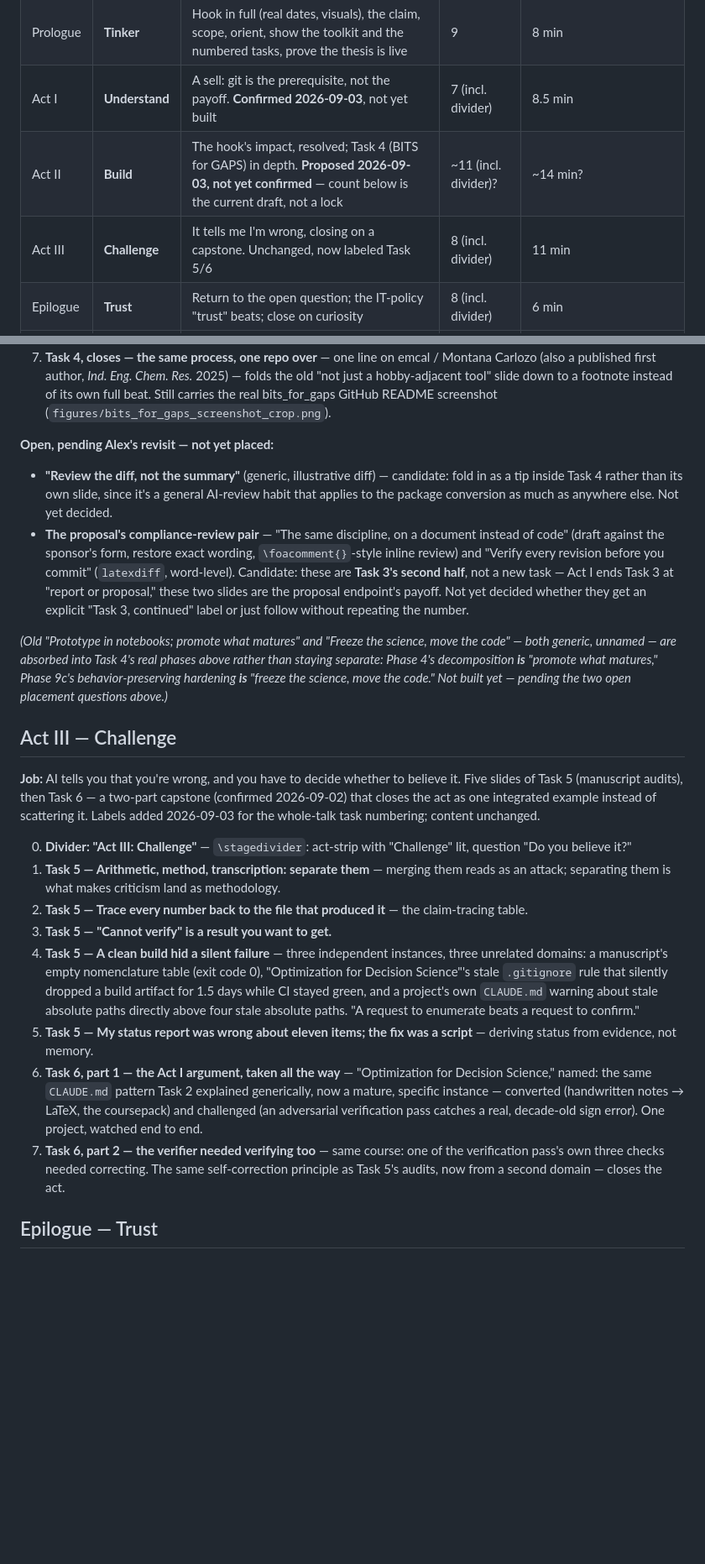
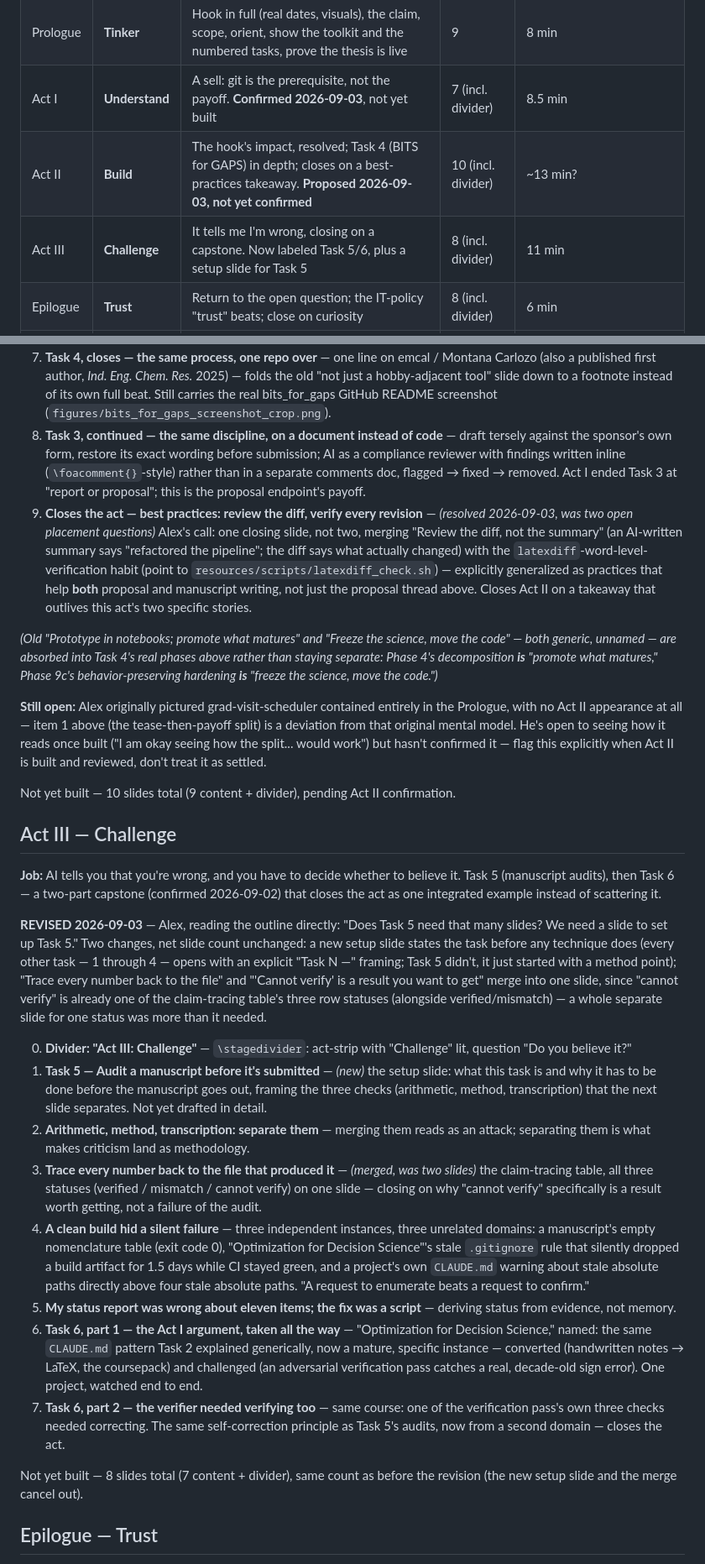
Before and after one commit to dowlinglab/claude-for-researchers, a Markdown page: slides/storyboard.md, 2 parts joined by grey strips. Shown at 84% size. Rendered like a GitHub page; blank space fills up the shorter version.

Commit message:
Resolve Act II's closing beat and Task 5's slide count; flag the Epilogue
Per Alex's read of the outline directly:
- Act II closes on one "best practices" slide (review the diff +
  latexdiff), merging what were two separate open placement questions,
  explicitly generalized to proposal AND manuscript writing.
- Task 5 gets a setup slide it was missing (every other task opens
  with an explicit "Task N --" frame; Task 5 jumped straight into a
  method point). Paid for by merging the claim-tracing table with the
  "cannot verify" slide, since cannot-verify is already one of the
  table's three row statuses -- net slide count unchanged.
- Noted explicitly, not yet resolved: Alex originally pictured the
  grad-visit-scheduler hook contained entirely in the Prologue; the
  current tease-then-payoff split across Act II is a real deviation
  from that, flagged for review once built rather than assumed fine.
- The Epilogue's "how do we train the next generation" slide's fit is
  genuinely in question now that the hook is resolved much earlier and
  more fully than when that slide's rhetoric was written -- diagnosis
  and two directions recorded in Open questions, Alex's call pending.

Still outline-only; no slide files touched.

Co-Authored-By: Claude Sonnet 5 <noreply@anthropic.com>

```diff
--- a/slides/storyboard.md
+++ b/slides/storyboard.md
@@ -67,8 +67,8 @@ Each act and the Epilogue now opens on a quick, bold `\stagedivider` transition
 | — | Title | | 1 | 0.5 min |
 | Prologue | **Tinker** | Hook in full (real dates, visuals), the claim, scope, orient, show the toolkit and the numbered tasks, prove the thesis is live | 9 | 8 min |
 | Act I | **Understand** | A sell: git is the prerequisite, not the payoff. **Confirmed 2026-09-03**, not yet built | 7 (incl. divider) | 8.5 min |
-| Act II | **Build** | The hook's impact, resolved; Task 4 (BITS for GAPS) in depth. **Proposed 2026-09-03, not yet confirmed** — count below is the current draft, not a lock | ~11 (incl. divider)? | ~14 min? |
-| Act III | **Challenge** | It tells me I'm wrong, closing on a capstone. Unchanged, now labeled Task 5/6 | 8 (incl. divider) | 11 min |
+| Act II | **Build** | The hook's impact, resolved; Task 4 (BITS for GAPS) in depth; closes on a best-practices takeaway. **Proposed 2026-09-03, not yet confirmed** | 10 (incl. divider) | ~13 min? |
+| Act III | **Challenge** | It tells me I'm wrong, closing on a capstone. Now labeled Task 5/6, plus a setup slide for Task 5 | 8 (incl. divider) | 11 min |
 | Epilogue | **Trust** | Return to the open question; the IT-policy "trust" beats; close on curiosity | 8 (incl. divider) | 6 min |
 | | | **Total** | **~43?** | **~47.5 min?**, both provisional until Act II is confirmed and everything is rebuilt |
 
@@ -128,25 +128,31 @@ See [`../notes/demo_ideas.md`](../notes/demo_ideas.md) for the confirmed six exa
 5. **Task 4 — the bug the reproduction found** — Phase 9b: a from-scratch figure reproduction flagged a discrepancy; the first explanation was genuinely wrong; four hypotheses were tested, three rejected; the real cause (a shared-mutable-state bug — a GP kernel mutated in place, then reused) was confirmed to 4 decimal places against a checkpoint. Replaces the old generic "regression harness" slide (the isotherm-correction story) with a real, named, stronger version of the same point.
 6. **Task 4 — ship the skeleton, scrub the scaffolding** — trusted publishing via OIDC (no long-lived credentials), a real install-and-import gate from a test index, and the deliberate removal of `HANDOFF.md`/`REFACTOR_PLAN.md`/the Phase 9b investigation log before release (recoverable from git history, not gone — matches `private_code_to_public_package.md` §10's "move to the archive, not out of history").
 7. **Task 4, closes — the same process, one repo over** — one line on emcal / Montana Carlozo (also a published first author, *Ind. Eng. Chem. Res.* 2025) — folds the old "not just a hobby-adjacent tool" slide down to a footnote instead of its own full beat. Still carries the real bits_for_gaps GitHub README screenshot (`figures/bits_for_gaps_screenshot_crop.png`).
+8. **Task 3, continued — the same discipline, on a document instead of code** — draft tersely against the sponsor's own form, restore its exact wording before submission; AI as a compliance reviewer with findings written inline (`\foacomment{}`-style) rather than in a separate comments doc, flagged → fixed → removed. Act I ended Task 3 at "report or proposal"; this is the proposal endpoint's payoff.
+9. **Closes the act — best practices: review the diff, verify every revision** — *(resolved 2026-09-03, was two open placement questions)* Alex's call: one closing slide, not two, merging "Review the diff, not the summary" (an AI-written summary says "refactored the pipeline"; the diff says what actually changed) with the `latexdiff`-word-level-verification habit (point to `resources/scripts/latexdiff_check.sh`) — explicitly generalized as practices that help **both** proposal and manuscript writing, not just the proposal thread above. Closes Act II on a takeaway that outlives this act's two specific stories.
 
-**Open, pending Alex's revisit — not yet placed:**
-- **"Review the diff, not the summary"** (generic, illustrative diff) — candidate: fold in as a tip inside Task 4 rather than its own slide, since it's a general AI-review habit that applies to the package conversion as much as anywhere else. Not yet decided.
-- **The proposal's compliance-review pair** — "The same discipline, on a document instead of code" (draft against the sponsor's form, restore exact wording, `\foacomment{}`-style inline review) and "Verify every revision before you commit" (`latexdiff`, word-level). Candidate: these are **Task 3's second half**, not a new task — Act I ends Task 3 at "report or proposal," these two slides are the proposal endpoint's payoff. Not yet decided whether they get an explicit "Task 3, continued" label or just follow without repeating the number.
+*(Old "Prototype in notebooks; promote what matures" and "Freeze the science, move the code" — both generic, unnamed — are absorbed into Task 4's real phases above rather than staying separate: Phase 4's decomposition **is** "promote what matures," Phase 9c's behavior-preserving hardening **is** "freeze the science, move the code.")*
 
-*(Old "Prototype in notebooks; promote what matures" and "Freeze the science, move the code" — both generic, unnamed — are absorbed into Task 4's real phases above rather than staying separate: Phase 4's decomposition **is** "promote what matures," Phase 9c's behavior-preserving hardening **is** "freeze the science, move the code." Not built yet — pending the two open placement questions above.)*
+**Still open:** Alex originally pictured grad-visit-scheduler contained entirely in the Prologue, with no Act II appearance at all — item 1 above (the tease-then-payoff split) is a deviation from that original mental model. He's open to seeing how it reads once built ("I am okay seeing how the split... would work") but hasn't confirmed it — flag this explicitly when Act II is built and reviewed, don't treat it as settled.
+
+Not yet built — 10 slides total (9 content + divider), pending Act II confirmation.
 
 ## Act III — Challenge
 
-**Job:** AI tells you that you're wrong, and you have to decide whether to believe it. Five slides of Task 5 (manuscript audits), then Task 6 — a two-part capstone (confirmed 2026-09-02) that closes the act as one integrated example instead of scattering it. Labels added 2026-09-03 for the whole-talk task numbering; content unchanged.
+**Job:** AI tells you that you're wrong, and you have to decide whether to believe it. Task 5 (manuscript audits), then Task 6 — a two-part capstone (confirmed 2026-09-02) that closes the act as one integrated example instead of scattering it.
+
+**REVISED 2026-09-03** — Alex, reading the outline directly: "Does Task 5 need that many slides? We need a slide to set up Task 5." Two changes, net slide count unchanged: a new setup slide states the task before any technique does (every other task — 1 through 4 — opens with an explicit "Task N —" framing; Task 5 didn't, it just started with a method point); "Trace every number back to the file" and "'Cannot verify' is a result you want to get" merge into one slide, since "cannot verify" is already one of the claim-tracing table's three row statuses (alongside verified/mismatch) — a whole separate slide for one status was more than it needed.
 
 0. **Divider: "Act III: Challenge"** — `\stagedivider`: act-strip with "Challenge" lit, question "Do you believe it?"
-1. **Task 5 — Arithmetic, method, transcription: separate them** — merging them reads as an attack; separating them is what makes criticism land as methodology.
-2. **Task 5 — Trace every number back to the file that produced it** — the claim-tracing table.
-3. **Task 5 — "Cannot verify" is a result you want to get.**
-4. **Task 5 — A clean build hid a silent failure** — three independent instances, three unrelated domains: a manuscript's empty nomenclature table (exit code 0), "Optimization for Decision Science"'s stale `.gitignore` rule that silently dropped a build artifact for 1.5 days while CI stayed green, and a project's own `CLAUDE.md` warning about stale absolute paths directly above four stale absolute paths. "A request to enumerate beats a request to confirm."
-5. **Task 5 — My status report was wrong about eleven items; the fix was a script** — deriving status from evidence, not memory.
+1. **Task 5 — Audit a manuscript before it's submitted** — *(new)* the setup slide: what this task is and why it has to be done before the manuscript goes out, framing the three checks (arithmetic, method, transcription) that the next slide separates. Not yet drafted in detail.
+2. **Arithmetic, method, transcription: separate them** — merging them reads as an attack; separating them is what makes criticism land as methodology.
+3. **Trace every number back to the file that produced it** — *(merged, was two slides)* the claim-tracing table, all three statuses (verified / mismatch / cannot verify) on one slide — closing on why "cannot verify" specifically is a result worth getting, not a failure of the audit.
+4. **A clean build hid a silent failure** — three independent instances, three unrelated domains: a manuscript's empty nomenclature table (exit code 0), "Optimization for Decision Science"'s stale `.gitignore` rule that silently dropped a build artifact for 1.5 days while CI stayed green, and a project's own `CLAUDE.md` warning about stale absolute paths directly above four stale absolute paths. "A request to enumerate beats a request to confirm."
+5. **My status report was wrong about eleven items; the fix was a script** — deriving status from evidence, not memory.
 6. **Task 6, part 1 — the Act I argument, taken all the way** — "Optimization for Decision Science," named: the same `CLAUDE.md` pattern Task 2 explained generically, now a mature, specific instance — converted (handwritten notes → LaTeX, the coursepack) and challenged (an adversarial verification pass catches a real, decade-old sign error). One project, watched end to end.
 7. **Task 6, part 2 — the verifier needed verifying too** — same course: one of the verification pass's own three checks needed correcting. The same self-correction principle as Task 5's audits, now from a second domain — closes the act.
+
+Not yet built — 8 slides total (7 content + divider), same count as before the revision (the new setup slide and the merge cancel out).
 
 ## Epilogue — Trust
 
```
Also changed, not shown: other parts of slides/storyboard.md (+3 -0 lines).
